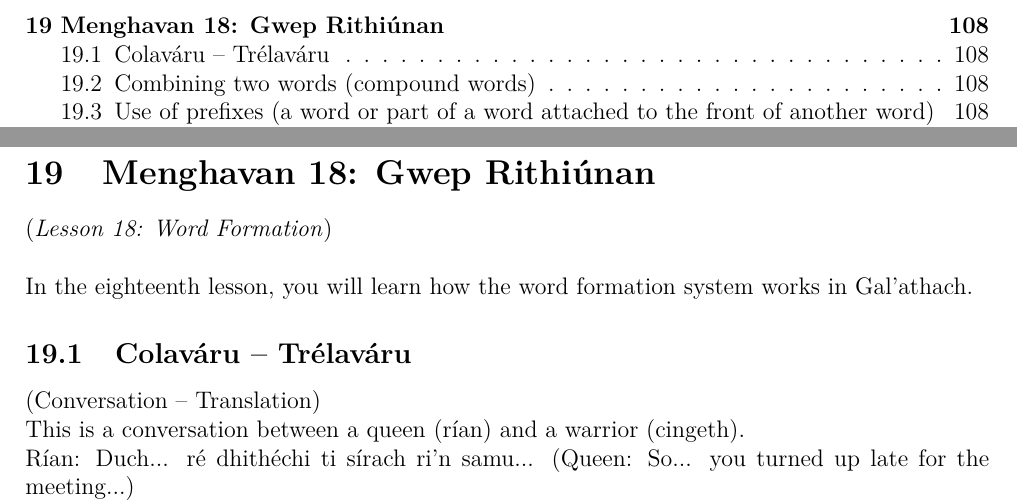
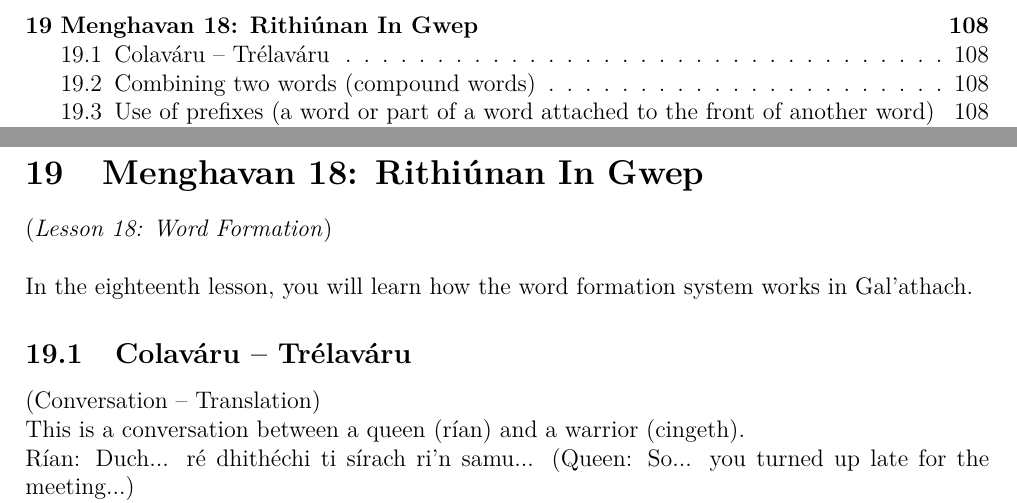
Before and after one commit to rockwolf/Gal-thach-hAtev-u, a LaTeX document (modern-gaulish-lessons/modern-gaulish-lessons.tex, which reads modern-gaulish-lessons/lesson18.tex): two parts of pages 19 and 127 of 141, joined at a grey line, cut so that both start at the same text. Compiled offline with pdfLaTeX.

Commit message:
Correction.

```diff
--- a/modern-gaulish-lessons/lesson18.tex
+++ b/modern-gaulish-lessons/lesson18.tex
@@ -1,4 +1,4 @@
-\section{Menghavan 18: Gwep Rithi\'{u}nan}
+\section{Menghavan 18: Rithi\'{u}nan In Gwep}
 (\textit{Lesson 18: Word Formation})\\
 
 In the eighteenth lesson, you will learn how the word formation system works in Gal'{a}thach.
```
